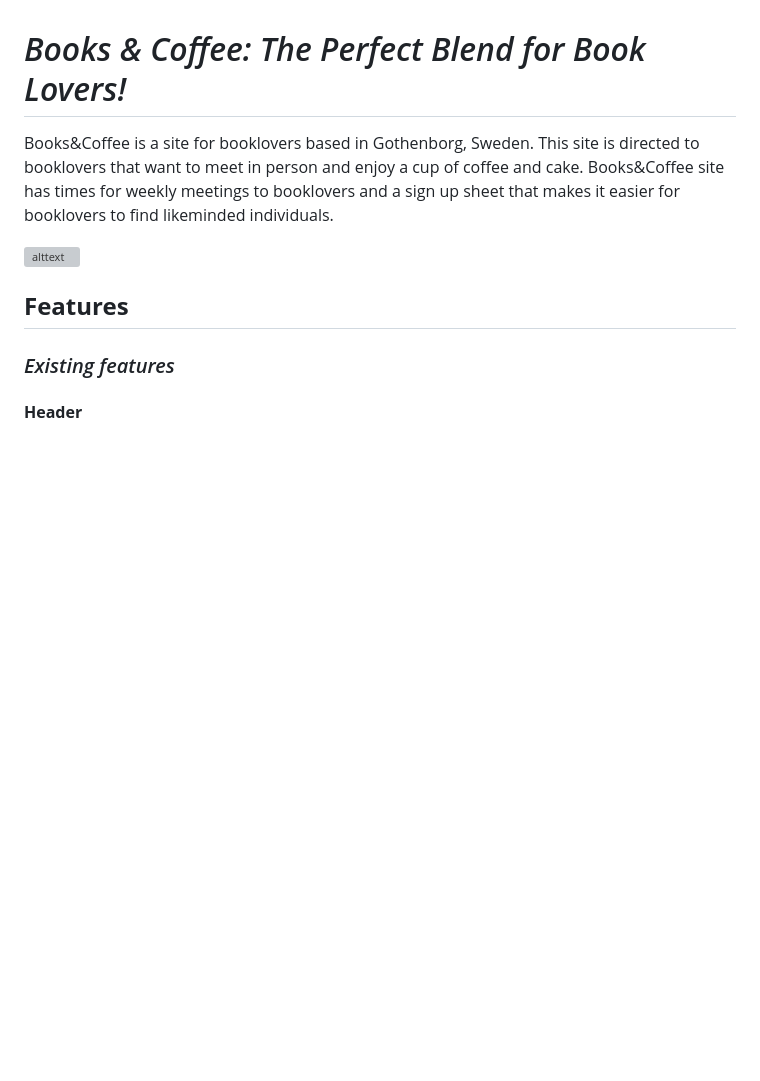
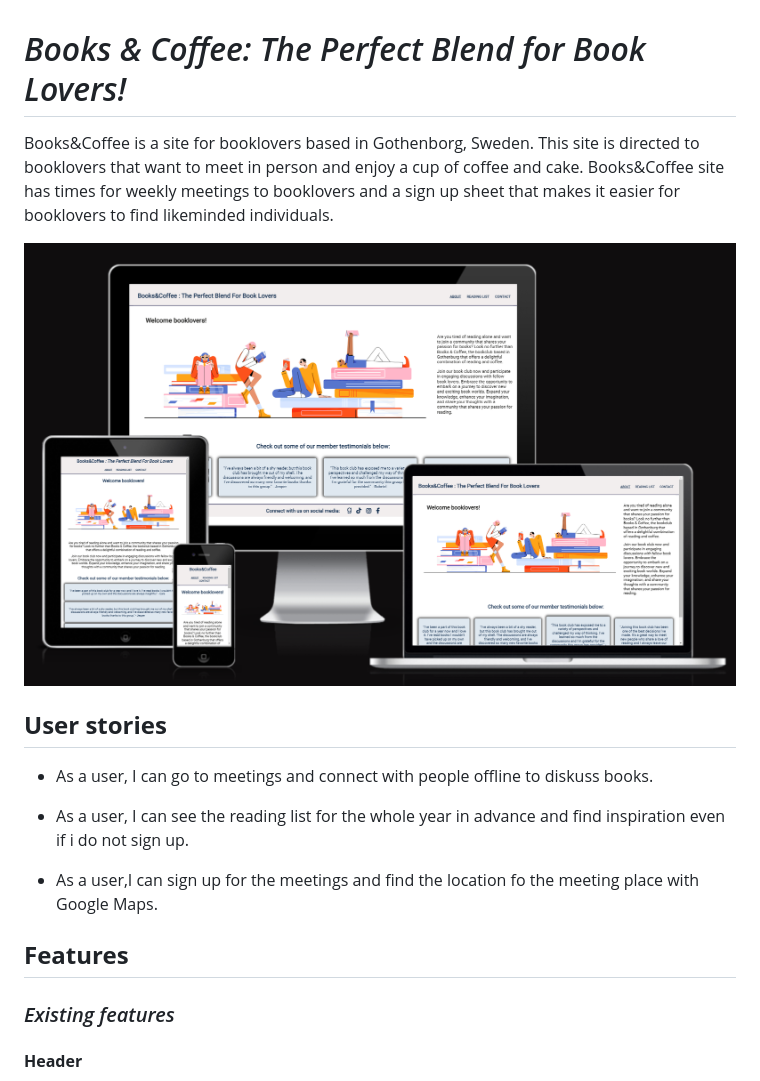
Before and after one commit to jasminabihel/books-and-coffee, a Markdown page: README.md, the part around the change. GitHub-like rendering; blank space fills up the shorter version; grey boxes are pictures that could not be loaded.

Commit message:
Add user stories to readme.md

```diff
--- a/README.md
+++ b/README.md
@@ -2,7 +2,16 @@
 
 Books&Coffee is a site for booklovers based in Gothenborg, Sweden. This site is directed to booklovers that want to meet in person and enjoy a cup of coffee and cake. Books&Coffee site has times for weekly meetings to booklovers and a sign up sheet that makes it easier for booklovers to find likeminded individuals.
 
-![alttext](assets/images/amiresonsive.png)
+![alttext](doc/img/amiresonsive.png)
+
+## **User stories** ##
+
+* As a user, I can go to meetings and connect with people offline to diskuss books.
+
+* As a user, I can see the reading list for the whole year in advance and find inspiration even if i do not sign up.
+
+* As a user,I can sign up for the meetings and find the location fo the meeting place with Google Maps.
+
 
 ## **Features** ##
 
```
